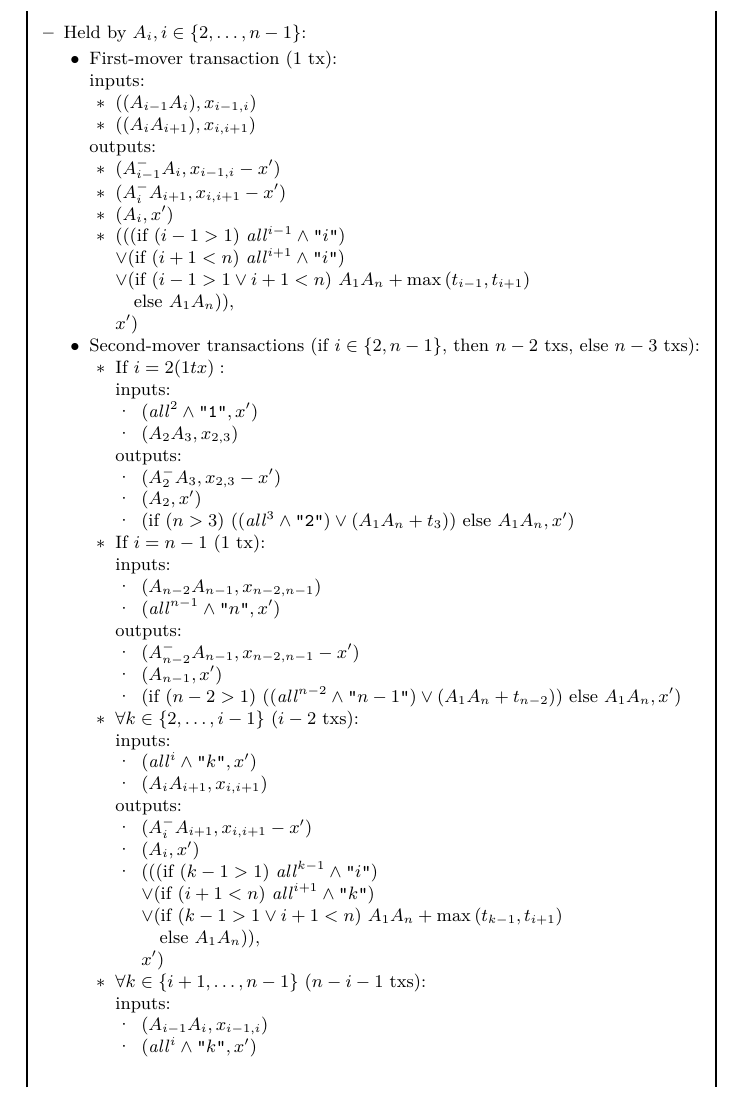
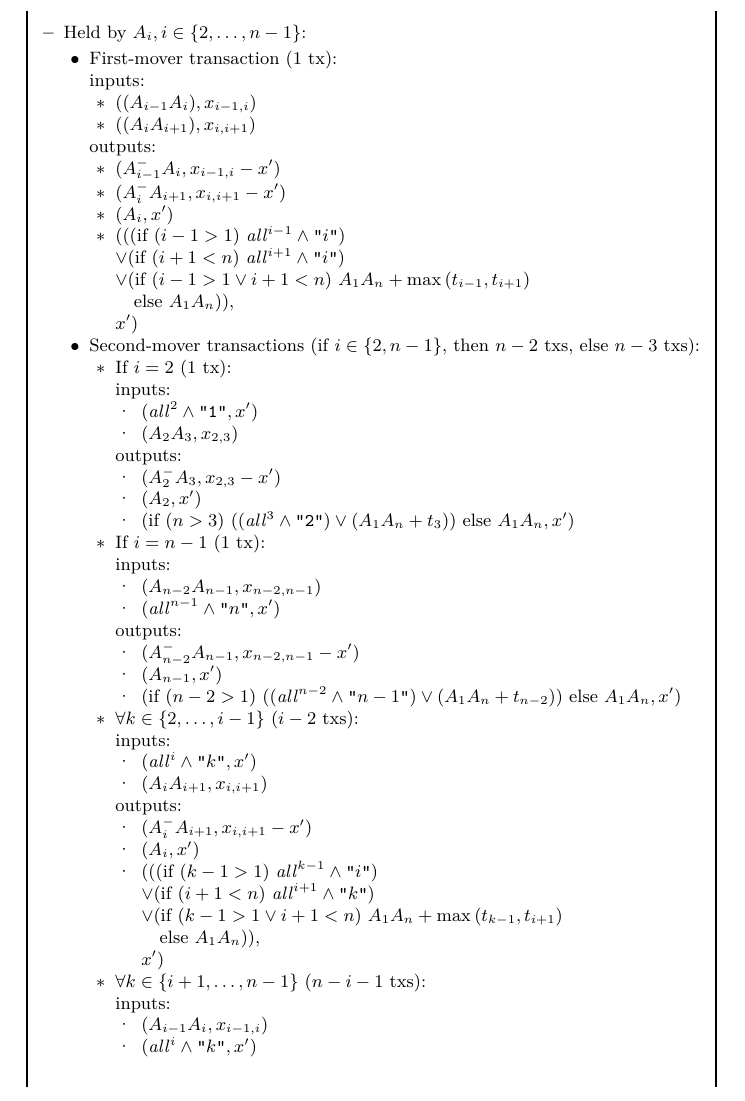
Before and after one commit to OrfeasLitos/virtual-payment-channels, a LaTeX paper (src/transactions-overview/transactions-overview.tex, which reads src/transactions.tex): part of page 5 of 6, cut so that both start at the same text. Compiled offline with pdfLaTeX; a LaTeX package or settings file that is missing is left out.

Commit message:
Fix typo

```diff
--- a/src/transactions.tex
+++ b/src/transactions.tex
@@ -76,7 +76,7 @@
       \item Second-mover transactions (if $i \in \{2, n-1\}$, then $n-2$ txs,
       else $n-3$ txs):
       \begin{itemize}
-        \item If $i = 2 ($1$ tx):$
+        \item If $i = 2$ ($1$ tx):
 
         inputs:
         \begin{itemize}
```
